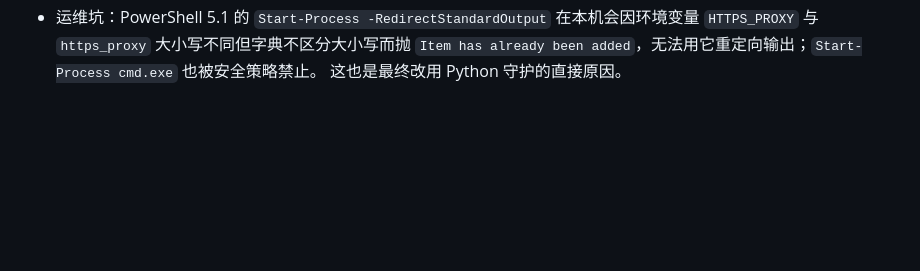
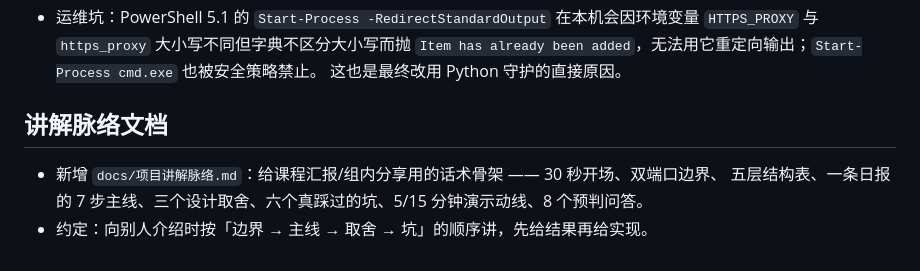
Before and after one commit to Yuuu2026/Smart-Daily-Report-System, a Markdown page: .workbuddy/memory/2026-10-21.md, the part around the change. Rendered like a GitHub page; blank space fills up the shorter version.

```diff
--- a/.workbuddy/memory/2026-10-21.md
+++ b/.workbuddy/memory/2026-10-21.md
@@ -38,3 +38,8 @@
 - 运维坑：PowerShell 5.1 的 `Start-Process -RedirectStandardOutput` 在本机会因环境变量 `HTTPS_PROXY` 与 `https_proxy`
   大小写不同但字典不区分大小写而抛 `Item has already been added`，无法用它重定向输出；`Start-Process cmd.exe` 也被安全策略禁止。
   这也是最终改用 Python 守护的直接原因。
+
+## 讲解脉络文档
+- 新增 `docs/项目讲解脉络.md`：给课程汇报/组内分享用的话术骨架 —— 30 秒开场、双端口边界、
+  五层结构表、一条日报的 7 步主线、三个设计取舍、六个真踩过的坑、5/15 分钟演示动线、8 个预判问答。
+- 约定：向别人介绍时按「边界 → 主线 → 取舍 → 坑」的顺序讲，先给结果再给实现。
```
Also changed, not shown: docs/项目讲解脉络.md (added, +128 -0 lines).
